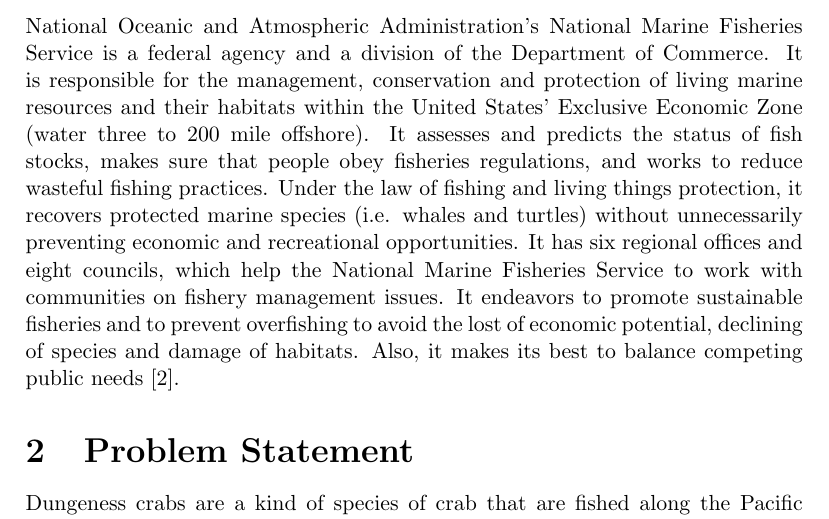
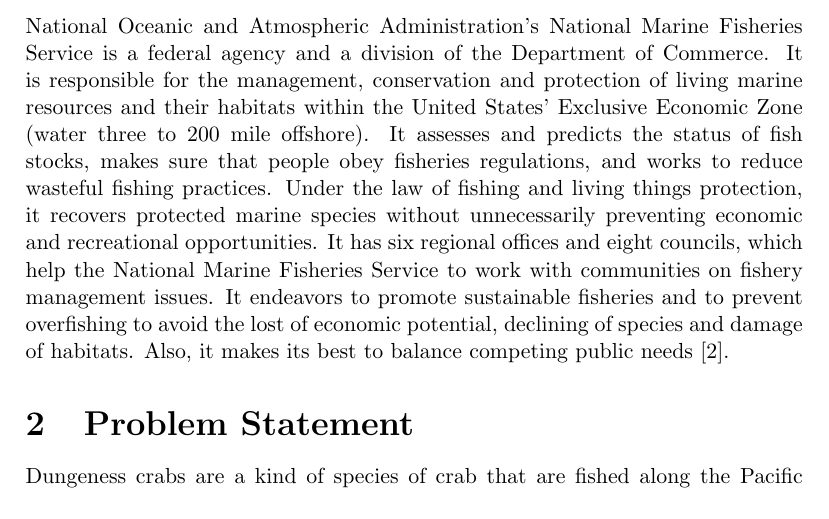
Before and after one commit to yangxiaohan/550400.workstatement.final, a LaTeX document (work statement final.tex): part of page 2 of 6, cut so that both start at the same text. Compiled offline with pdfLaTeX.

Commit message:
minor change in background

```diff
--- a/work statement final.tex
+++ b/work statement final.tex
@@ -64,7 +64,7 @@
 \newpage
 
 \section{Background}
-National Oceanic and Atmospheric Administration's National Marine Fisheries Service is a federal agency and a division of the Department of Commerce. It is responsible for the management, conservation and protection of living marine resources and their habitats within the United States' Exclusive Economic Zone (water three to 200 mile offshore). It assesses and predicts the status of fish stocks, makes sure that people obey fisheries regulations, and works to reduce wasteful fishing practices. Under the law of fishing and living things protection, it recovers protected marine species (i.e. whales and turtles) without unnecessarily preventing economic and recreational opportunities. It has six regional offices and eight councils, which help the National Marine Fisheries Service to work with communities on fishery management issues. It endeavors to promote sustainable fisheries and to prevent overfishing to avoid the lost of economic potential, declining of species and damage of habitats. Also, it makes its best to balance competing public needs \cite{NOAA}.
+National Oceanic and Atmospheric Administration's National Marine Fisheries Service is a federal agency and a division of the Department of Commerce. It is responsible for the management, conservation and protection of living marine resources and their habitats within the United States' Exclusive Economic Zone (water three to 200 mile offshore). It assesses and predicts the status of fish stocks, makes sure that people obey fisheries regulations, and works to reduce wasteful fishing practices. Under the law of fishing and living things protection, it recovers protected marine species without unnecessarily preventing economic and recreational opportunities. It has six regional offices and eight councils, which help the National Marine Fisheries Service to work with communities on fishery management issues. It endeavors to promote sustainable fisheries and to prevent overfishing to avoid the lost of economic potential, declining of species and damage of habitats. Also, it makes its best to balance competing public needs \cite{NOAA}.
 
 \section{Problem Statement}
 Dungeness crabs are a kind of species of crab that are fished along the Pacific coast of North America during December and June. People only fish male crabs and female crabs are left to make sure that the crabs can reproduce. But this leads to great fluctuations in the catches of crabs. During December and June, there are a lot of male crabs being caught while in other months of the year, there may be none. Also, it is thought that the large ratio of female to male crabs may result in the decrease of crab population along the central California coast. So National Marine Fisheries Service is considering about changing the law so that female Dungeness crabs can also be fished.\\
```
